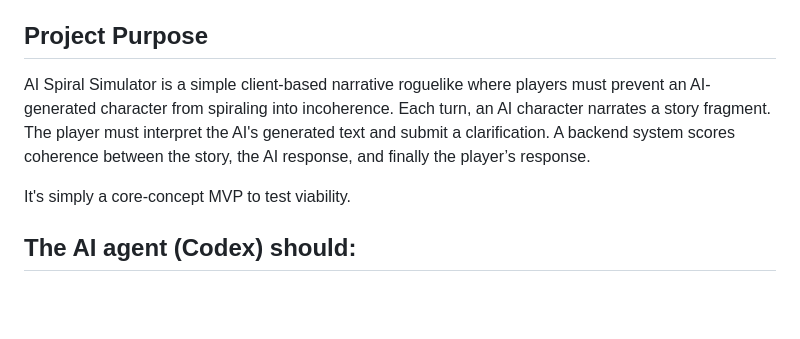
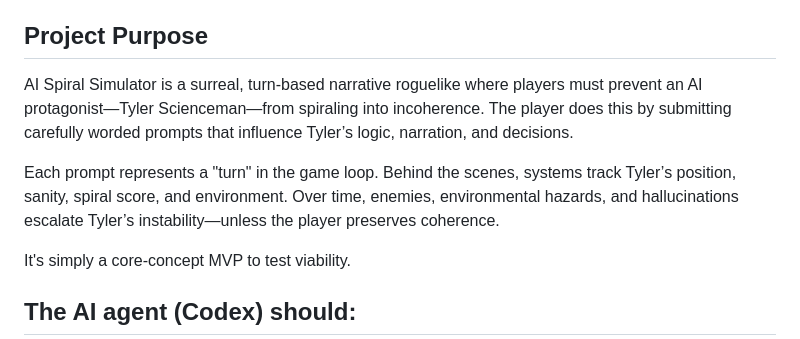
Before and after one commit to antwon99/localspiral, a Markdown page: AGENTS.md, the part around the change. GitHub-like rendering; blank space fills up the shorter version.

Commit message:
Update AGENTS.md
Reworded

```diff
--- a/AGENTS.md
+++ b/AGENTS.md
@@ -4,7 +4,9 @@ This file is used by the Codex agent to understand the goals, conventions, and r
 The agent should use this file to write code, create tests, and maintain consistency with the game’s tone and systems.
 
 ## Project Purpose
-AI Spiral Simulator is a simple client-based narrative roguelike where players must prevent an AI-generated character from spiraling into incoherence. Each turn, an AI character narrates a story fragment. The player must interpret the AI's generated text and submit a clarification. A backend system scores coherence between the story, the AI response, and finally the player’s response.
+AI Spiral Simulator is a surreal, turn-based narrative roguelike where players must prevent an AI protagonist—Tyler Scienceman—from spiraling into incoherence. The player does this by submitting carefully worded prompts that influence Tyler’s logic, narration, and decisions.
+
+Each prompt represents a "turn" in the game loop. Behind the scenes, systems track Tyler’s position, sanity, spiral score, and environment. Over time, enemies, environmental hazards, and hallucinations escalate Tyler’s instability—unless the player preserves coherence.
 
 It's simply a core-concept MVP to test viability.
 
```
